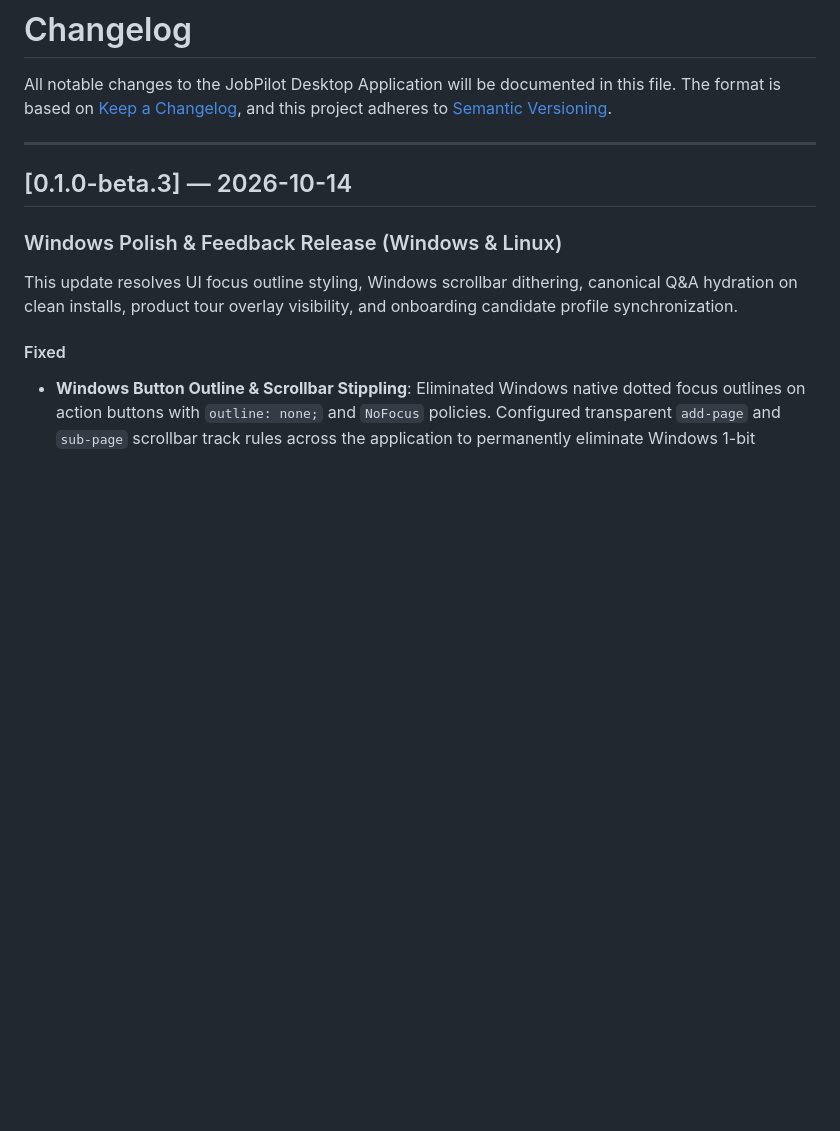
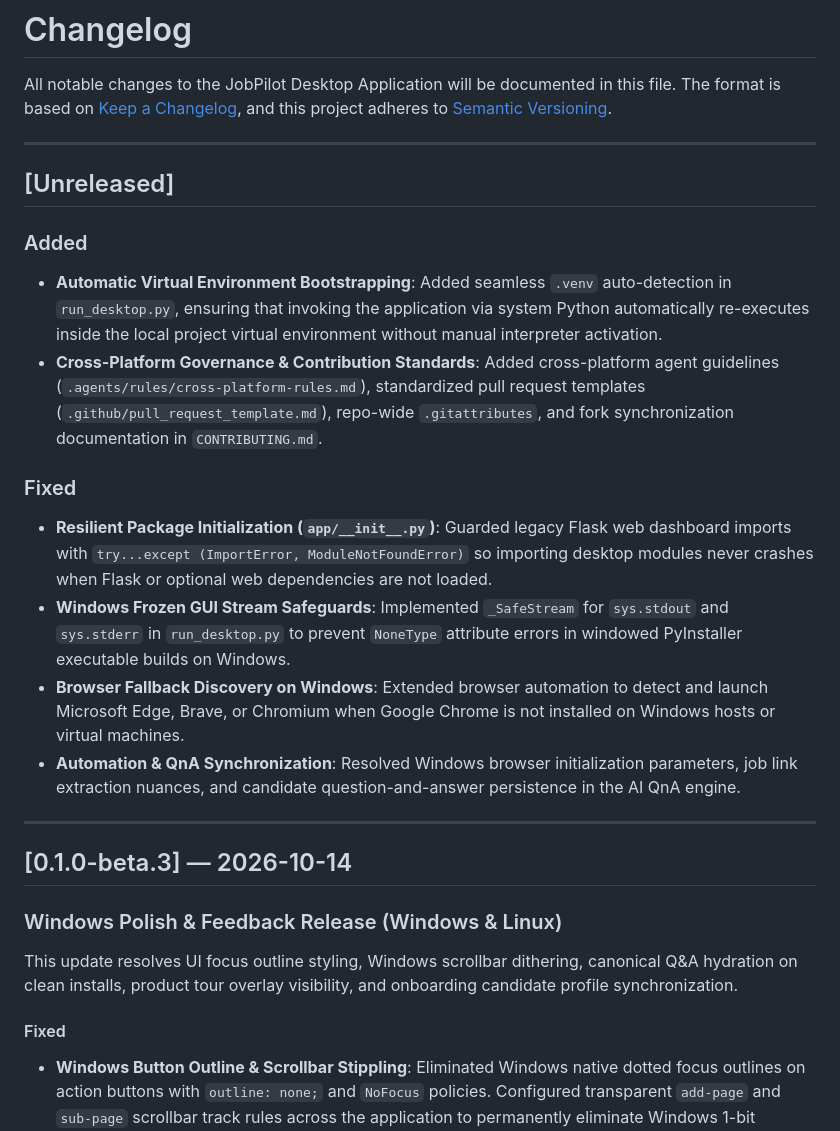
Before and after one commit to Ahmad01Ansari/JobPilot, a Markdown page: CHANGELOG.md, the part around the change. Drawn GitHub-style; blank space fills up the shorter version.

Commit message:
docs: update CHANGELOG.md with unreleased launcher and platform fixes

```diff
--- a/CHANGELOG.md
+++ b/CHANGELOG.md
@@ -3,6 +3,20 @@
 All notable changes to the JobPilot Desktop Application will be documented in this file.
 The format is based on [Keep a Changelog](https://keepachangelog.com/en/1.0.0/),
 and this project adheres to [Semantic Versioning](https://semver.org/spec/v2.0.0.html).
+
+---
+
+## [Unreleased]
+
+### Added
+- **Automatic Virtual Environment Bootstrapping**: Added seamless `.venv` auto-detection in `run_desktop.py`, ensuring that invoking the application via system Python automatically re-executes inside the local project virtual environment without manual interpreter activation.
+- **Cross-Platform Governance & Contribution Standards**: Added cross-platform agent guidelines (`.agents/rules/cross-platform-rules.md`), standardized pull request templates (`.github/pull_request_template.md`), repo-wide `.gitattributes`, and fork synchronization documentation in `CONTRIBUTING.md`.
+
+### Fixed
+- **Resilient Package Initialization (`app/__init__.py`)**: Guarded legacy Flask web dashboard imports with `try...except (ImportError, ModuleNotFoundError)` so importing desktop modules never crashes when Flask or optional web dependencies are not loaded.
+- **Windows Frozen GUI Stream Safeguards**: Implemented `_SafeStream` for `sys.stdout` and `sys.stderr` in `run_desktop.py` to prevent `NoneType` attribute errors in windowed PyInstaller executable builds on Windows.
+- **Browser Fallback Discovery on Windows**: Extended browser automation to detect and launch Microsoft Edge, Brave, or Chromium when Google Chrome is not installed on Windows hosts or virtual machines.
+- **Automation & QnA Synchronization**: Resolved Windows browser initialization parameters, job link extraction nuances, and candidate question-and-answer persistence in the AI QnA engine.
 
 ---
 
```
